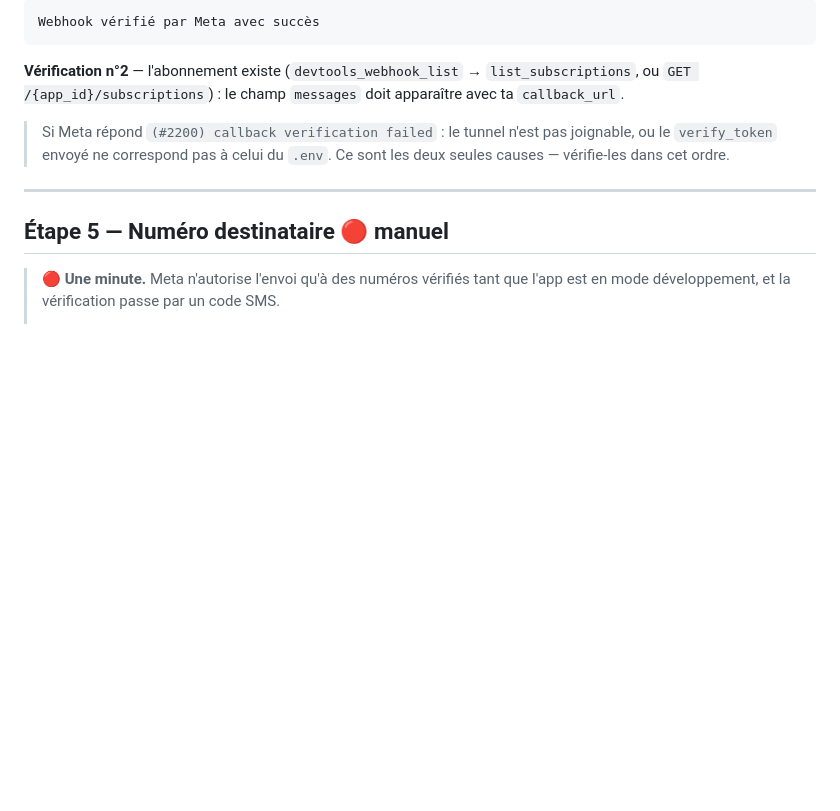
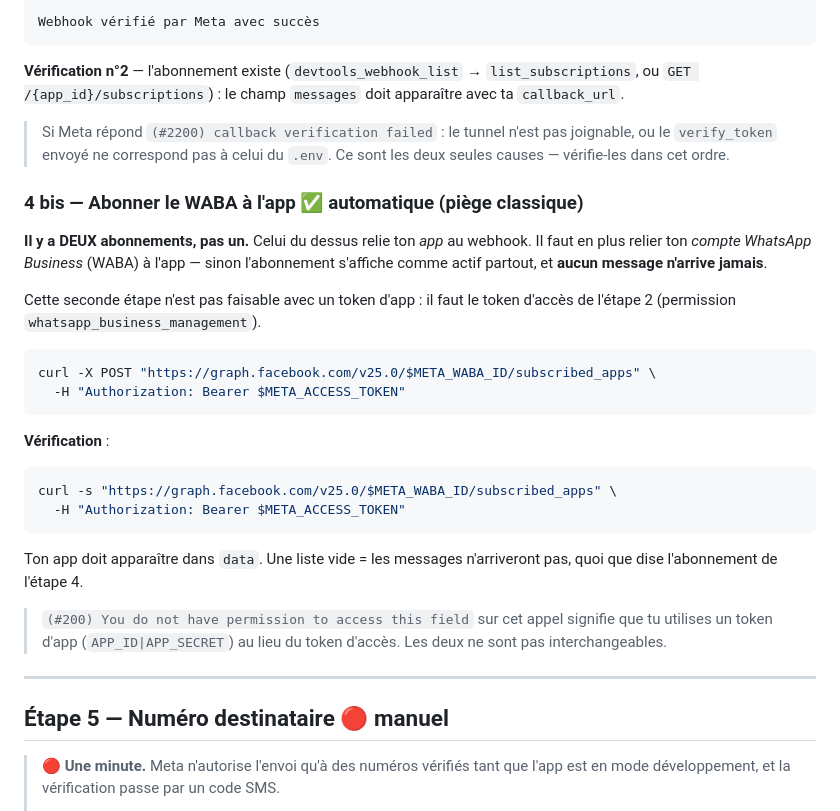
Before and after one commit to EnzoDnt/whatsapp-agentkit-fr, a Markdown page: SETUP-META.md, the part around the change. GitHub-like rendering; blank space fills up the shorter version.

Commit message:
SETUP-META : documente le double abonnement webhook (app + WABA)
Découvert pendant le branchement réel : souscrire l'app au webhook ne suffit
pas. Sans POST /{waba_id}/subscribed_apps, l'abonnement s'affiche actif partout
et aucun message n'arrive. Un token d'app ne suffit pas pour cet appel.

Co-Authored-By: Claude Opus 5 <noreply@anthropic.com>

````diff
--- a/SETUP-META.md
+++ b/SETUP-META.md
@@ -156,6 +156,34 @@ doit apparaître avec ta `callback_url`.
 > joignable, ou le `verify_token` envoyé ne correspond pas à celui du `.env`.
 > Ce sont les deux seules causes — vérifie-les dans cet ordre.
 
+### 4 bis — Abonner le WABA à l'app ✅ automatique (piège classique)
+
+**Il y a DEUX abonnements, pas un.** Celui du dessus relie ton *app* au webhook.
+Il faut en plus relier ton *compte WhatsApp Business* (WABA) à l'app — sinon
+l'abonnement s'affiche comme actif partout, et **aucun message n'arrive jamais**.
+
+Cette seconde étape n'est pas faisable avec un token d'app : il faut le token
+d'accès de l'étape 2 (permission `whatsapp_business_management`).
+
+```bash
+curl -X POST "https://graph.facebook.com/v25.0/$META_WABA_ID/subscribed_apps" \
+  -H "Authorization: Bearer $META_ACCESS_TOKEN"
+```
+
+**Vérification** :
+
+```bash
+curl -s "https://graph.facebook.com/v25.0/$META_WABA_ID/subscribed_apps" \
+  -H "Authorization: Bearer $META_ACCESS_TOKEN"
+```
+
+Ton app doit apparaître dans `data`. Une liste vide = les messages n'arriveront
+pas, quoi que dise l'abonnement de l'étape 4.
+
+> `(#200) You do not have permission to access this field` sur cet appel signifie
+> que tu utilises un token d'app (`APP_ID|APP_SECRET`) au lieu du token d'accès.
+> Les deux ne sont pas interchangeables.
+
 ---
 
 ## Étape 5 — Numéro destinataire 🔴 manuel
````
Also changed, not shown: AGENTS.md (+1 -0 lines).
